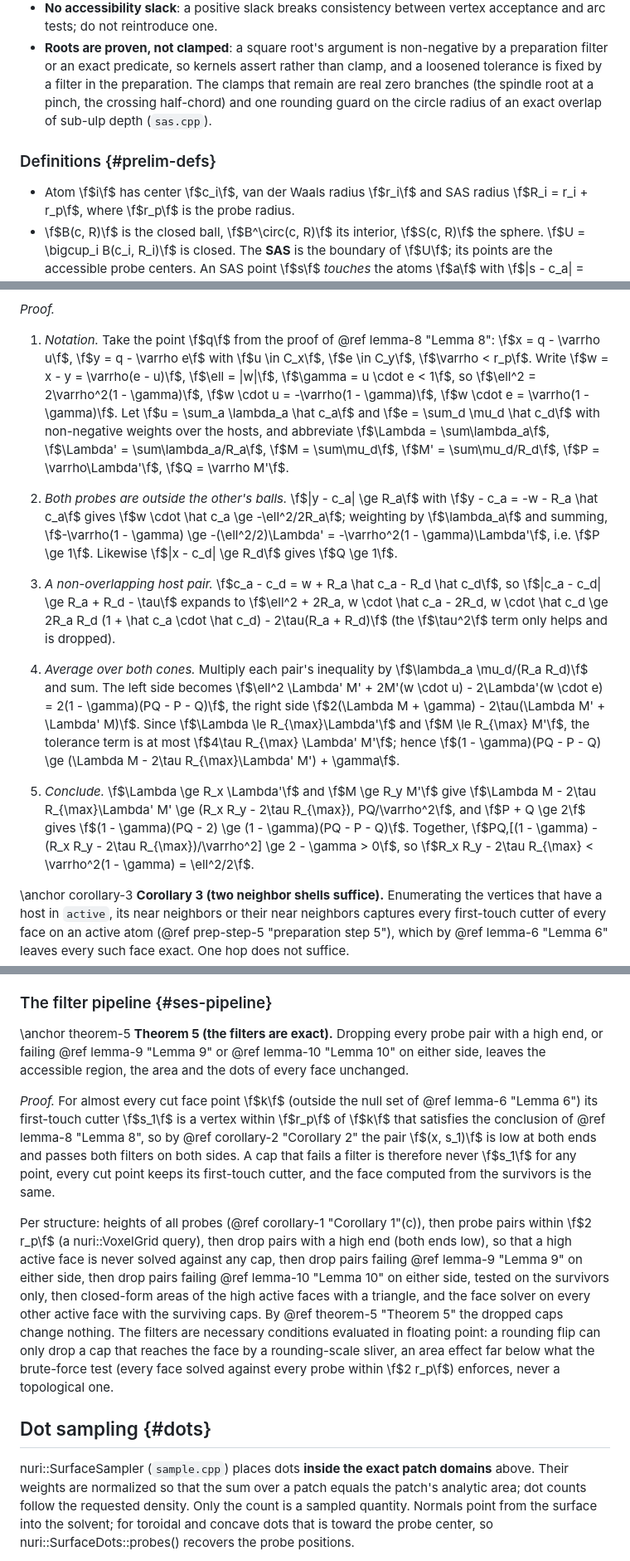
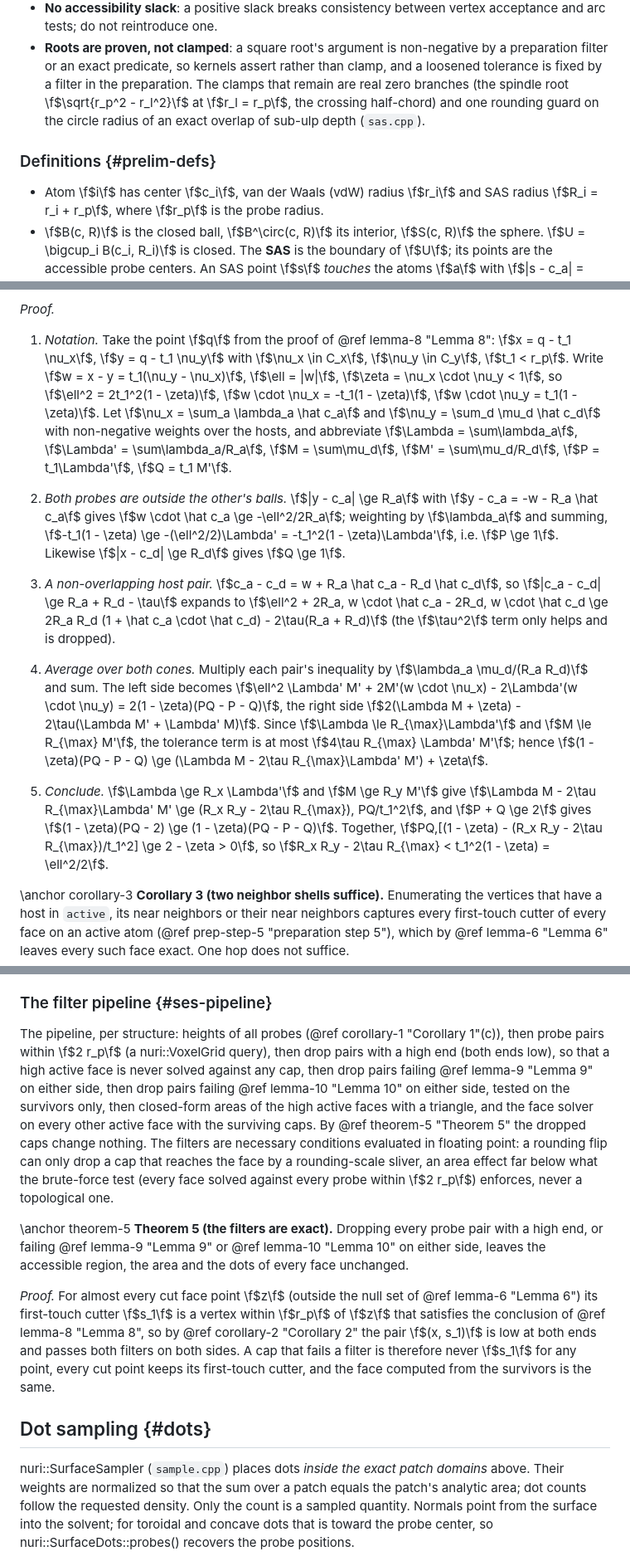
Before and after one commit to seoklab/nurikit, a Markdown page: docs/pages/analytic_surface.md, 3 parts joined by grey strips. Shown at 83% size. GitHub-like rendering.

```diff
--- a/docs/pages/analytic_surface.md
+++ b/docs/pages/analytic_surface.md
@@ -57,12 +57,12 @@ numerical values approximate), with the consistency motivation of
   non-negative by a preparation filter or an exact predicate, so kernels
   assert rather than clamp, and a loosened tolerance is fixed by a filter in
   the preparation. The clamps that remain are real zero branches (the
-  spindle root at a pinch, the crossing half-chord) and one rounding guard
+  spindle root \f$\sqrt{r_p^2 - r_l^2}\f$ at \f$r_l = r_p\f$, the crossing half-chord) and one rounding guard
   on the circle radius of an exact overlap of sub-ulp depth (`sas.cpp`).
 
 ### Definitions {#prelim-defs}
 
-- Atom \f$i\f$ has center \f$c_i\f$, van der Waals radius \f$r_i\f$ and SAS
+- Atom \f$i\f$ has center \f$c_i\f$, van der Waals (vdW) radius \f$r_i\f$ and SAS
   radius \f$R_i = r_i + r_p\f$, where \f$r_p\f$ is the probe radius.
 - \f$B(c, R)\f$ is the closed ball, \f$B^\circ(c, R)\f$ its interior,
   \f$S(c, R)\f$ the sphere. \f$U = \bigcup_i B(c_i, R_i)\f$ is closed. The
@@ -1497,23 +1502,23 @@ i.e. a vdW radius of \f$(\sqrt 2 - 1) r_p\f$.
 *Proof.*
 
 1. *Notation.* Take the point \f$q\f$ from the proof of @ref lemma-8 "Lemma 8":
-   \f$x = q - \varrho u\f$, \f$y = q - \varrho e\f$ with \f$u \in C_x\f$,
-   \f$e \in C_y\f$, \f$\varrho < r_p\f$. Write \f$w = x - y = \varrho(e - u)\f$,
-   \f$\ell = |w|\f$, \f$\gamma = u \cdot e < 1\f$, so
-   \f$\ell^2 = 2\varrho^2(1 - \gamma)\f$,
-   \f$w \cdot u = -\varrho(1 - \gamma)\f$,
-   \f$w \cdot e = \varrho(1 - \gamma)\f$. Let
-   \f$u = \sum_a \lambda_a \hat c_a\f$ and \f$e = \sum_d \mu_d \hat c_d\f$ with
+   \f$x = q - t_1 \nu_x\f$, \f$y = q - t_1 \nu_y\f$ with \f$\nu_x \in C_x\f$,
+   \f$\nu_y \in C_y\f$, \f$t_1 < r_p\f$. Write \f$w = x - y = t_1(\nu_y - \nu_x)\f$,
+   \f$\ell = |w|\f$, \f$\zeta = \nu_x \cdot \nu_y < 1\f$, so
+   \f$\ell^2 = 2t_1^2(1 - \zeta)\f$,
+   \f$w \cdot \nu_x = -t_1(1 - \zeta)\f$,
+   \f$w \cdot \nu_y = t_1(1 - \zeta)\f$. Let
+   \f$\nu_x = \sum_a \lambda_a \hat c_a\f$ and \f$\nu_y = \sum_d \mu_d \hat c_d\f$ with
    non-negative weights over the hosts, and abbreviate
    \f$\Lambda = \sum\lambda_a\f$, \f$\Lambda' = \sum\lambda_a/R_a\f$,
-   \f$M = \sum\mu_d\f$, \f$M' = \sum\mu_d/R_d\f$, \f$P = \varrho\Lambda'\f$,
-   \f$Q = \varrho M'\f$.
+   \f$M = \sum\mu_d\f$, \f$M' = \sum\mu_d/R_d\f$, \f$P = t_1\Lambda'\f$,
+   \f$Q = t_1 M'\f$.
 
 2. *Both probes are outside the other's balls.* \f$|y - c_a| \ge R_a\f$ with
    \f$y - c_a = -w - R_a \hat c_a\f$ gives
    \f$w \cdot \hat c_a \ge -\ell^2/2R_a\f$; weighting by \f$\lambda_a\f$ and
    summing,
-   \f$-\varrho(1 - \gamma) \ge -(\ell^2/2)\Lambda' = -\varrho^2(1 - \gamma)\Lambda'\f$,
+   \f$-t_1(1 - \zeta) \ge -(\ell^2/2)\Lambda' = -t_1^2(1 - \zeta)\Lambda'\f$,
    i.e. \f$P \ge 1\f$. Likewise \f$|x - c_d| \ge R_d\f$ gives \f$Q \ge 1\f$.
 
 3. *A non-overlapping host pair.*
@@ -1524,18 +1529,18 @@ i.e. a vdW radius of \f$(\sqrt 2 - 1) r_p\f$.
 
 4. *Average over both cones.* Multiply each pair's inequality by
    \f$\lambda_a \mu_d/(R_a R_d)\f$ and sum. The left side becomes
-   \f$\ell^2 \Lambda' M' + 2M'(w \cdot u) - 2\Lambda'(w \cdot e) = 2(1 - \gamma)(PQ - P - Q)\f$,
-   the right side \f$2(\Lambda M + \gamma) - 2\tau(\Lambda M' + \Lambda' M)\f$.
+   \f$\ell^2 \Lambda' M' + 2M'(w \cdot \nu_x) - 2\Lambda'(w \cdot \nu_y) = 2(1 - \zeta)(PQ - P - Q)\f$,
+   the right side \f$2(\Lambda M + \zeta) - 2\tau(\Lambda M' + \Lambda' M)\f$.
    Since \f$\Lambda \le R_{\max}\Lambda'\f$ and \f$M \le R_{\max} M'\f$, the
    tolerance term is at most \f$4\tau R_{\max} \Lambda' M'\f$; hence
-   \f$(1 - \gamma)(PQ - P - Q) \ge (\Lambda M - 2\tau R_{\max}\Lambda' M') + \gamma\f$.
+   \f$(1 - \zeta)(PQ - P - Q) \ge (\Lambda M - 2\tau R_{\max}\Lambda' M') + \zeta\f$.
 
 5. *Conclude.* \f$\Lambda \ge R_x \Lambda'\f$ and \f$M \ge R_y M'\f$ give
-   \f$\Lambda M - 2\tau R_{\max}\Lambda' M' \ge (R_x R_y - 2\tau R_{\max})\, PQ/\varrho^2\f$,
+   \f$\Lambda M - 2\tau R_{\max}\Lambda' M' \ge (R_x R_y - 2\tau R_{\max})\, PQ/t_1^2\f$,
    and \f$P + Q \ge 2\f$ gives
-   \f$(1 - \gamma)(PQ - 2) \ge (1 - \gamma)(PQ - P - Q)\f$. Together,
-   \f$PQ\,[(1 - \gamma) - (R_x R_y - 2\tau R_{\max})/\varrho^2] \ge 2 - \gamma > 0\f$,
-   so \f$R_x R_y - 2\tau R_{\max} < \varrho^2(1 - \gamma) = \ell^2/2\f$.
+   \f$(1 - \zeta)(PQ - 2) \ge (1 - \zeta)(PQ - P - Q)\f$. Together,
+   \f$PQ\,[(1 - \zeta) - (R_x R_y - 2\tau R_{\max})/t_1^2] \ge 2 - \zeta > 0\f$,
+   so \f$R_x R_y - 2\tau R_{\max} < t_1^2(1 - \zeta) = \ell^2/2\f$.
 
 \anchor corollary-3
 **Corollary 3 (two neighbor shells suffice).** Enumerating the vertices
@@ -1664,22 +1669,7 @@ sign; both branches give the exact area 0.
 
 ### The filter pipeline {#ses-pipeline}
 
-\anchor theorem-5
-**Theorem 5 (the filters are exact).** Dropping every probe pair with a high
-end, or failing @ref lemma-9 "Lemma 9" or @ref lemma-10 "Lemma 10" on either
-side, leaves the accessible region, the area and the dots of every face
-unchanged.
-
-*Proof.* For almost every cut face point \f$k\f$ (outside the null set of
-@ref lemma-6 "Lemma 6") its first-touch cutter \f$s_1\f$ is a vertex
-within \f$r_p\f$ of \f$k\f$ that satisfies the conclusion of
-@ref lemma-8 "Lemma 8", so by @ref corollary-2 "Corollary 2" the pair
-\f$(x, s_1)\f$ is low at both ends and passes both filters on both sides. A
-cap that fails a filter is therefore never \f$s_1\f$ for any point, every
-cut point keeps its first-touch cutter, and the face computed from the
-survivors is the same.
-
-Per structure: heights of all probes (@ref corollary-1 "Corollary 1"(c)), then probe
+The pipeline, per structure: heights of all probes (@ref corollary-1 "Corollary 1"(c)), then probe
 pairs within \f$2 r_p\f$ (a nuri::VoxelGrid query), then drop pairs with a
 high end (both ends low), so that a high active face is never solved against
 any cap, then drop pairs failing @ref lemma-9 "Lemma 9" on
@@ -1692,10 +1682,25 @@ drop a cap that reaches the face by a rounding-scale sliver, an area effect
 far below what the brute-force test (every face solved against every probe
 within \f$2 r_p\f$) enforces, never a topological one.
 
+\anchor theorem-5
+**Theorem 5 (the filters are exact).** Dropping every probe pair with a high
+end, or failing @ref lemma-9 "Lemma 9" or @ref lemma-10 "Lemma 10" on either
+side, leaves the accessible region, the area and the dots of every face
+unchanged.
+
+*Proof.* For almost every cut face point \f$z\f$ (outside the null set of
+@ref lemma-6 "Lemma 6") its first-touch cutter \f$s_1\f$ is a vertex
+within \f$r_p\f$ of \f$z\f$ that satisfies the conclusion of
+@ref lemma-8 "Lemma 8", so by @ref corollary-2 "Corollary 2" the pair
+\f$(x, s_1)\f$ is low at both ends and passes both filters on both sides. A
+cap that fails a filter is therefore never \f$s_1\f$ for any point, every
+cut point keeps its first-touch cutter, and the face computed from the
+survivors is the same.
+
 ## Dot sampling {#dots}
 
-nuri::SurfaceSampler (`sample.cpp`) places dots **inside the exact patch
-domains** above. Their weights are normalized so that the sum over a patch
+nuri::SurfaceSampler (`sample.cpp`) places dots *inside the exact patch
+domains* above. Their weights are normalized so that the sum over a patch
 equals the patch's analytic area; dot counts follow the requested density.
 Only the count is a sampled quantity. Normals point from the surface into the
 solvent; for toroidal and concave dots that is toward the probe center, so
```
Also changed, not shown: other parts of docs/pages/analytic_surface.md (+54 -50 lines).
